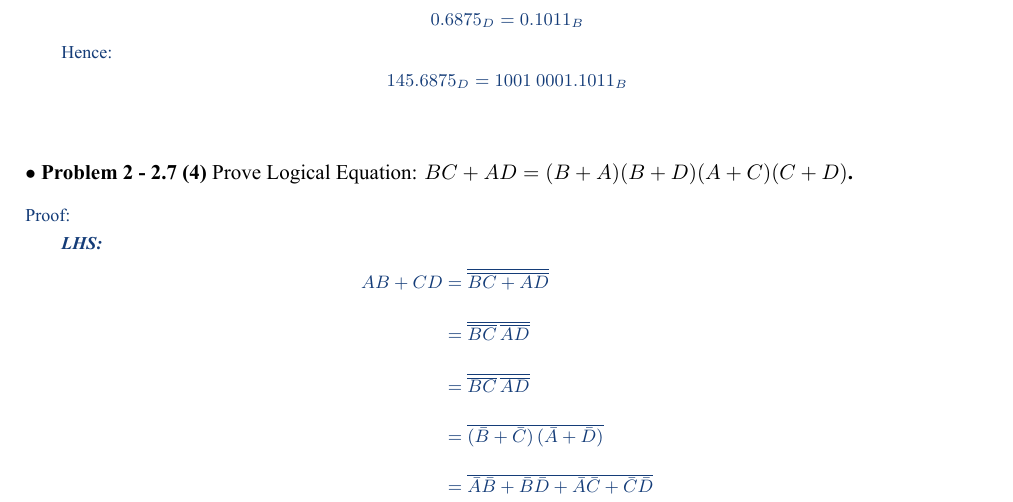
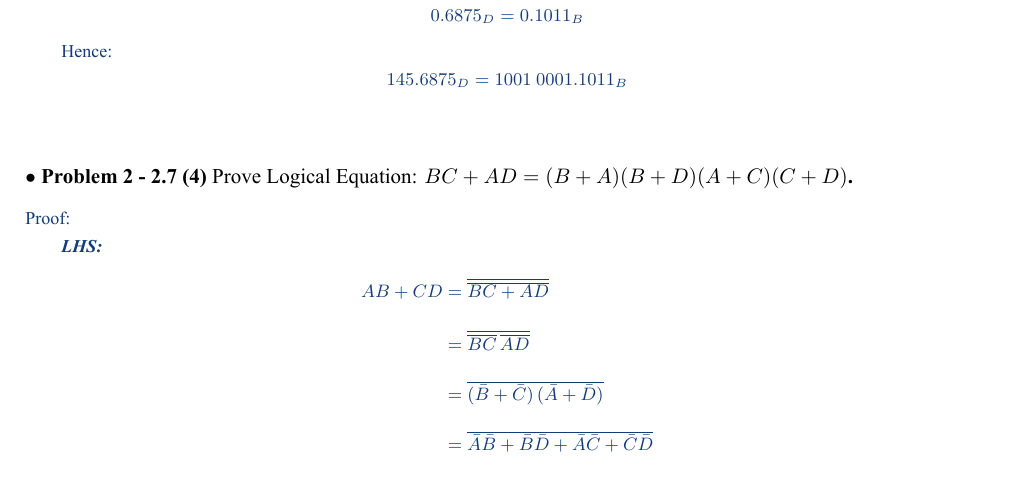
Before and after one commit to zhangyx1998/Courses_Fall2019, a LaTeX document (DigitalCircuit/.compile/Compile.tex, which reads DigitalCircuit/Session1.tex): part of page 1 of 3, cut so that both start at the same text. The pictures show the PDF file DigitalCircuit/.compile/Compile.pdf that the author committed with the source.

Commit message:
Correction

```diff
--- a/DigitalCircuit/Session1.tex
+++ b/DigitalCircuit/Session1.tex
@@ -38,7 +38,6 @@
         \textbf{\textit{LHS:}}
         \begin{align*}
             AB+CD &= \overline{\overline{BC+AD}}\\
-            &= \overline{\overline{BC}\,\overline{AD}}\\
             &= \overline{\overline{BC}\,\overline{AD}}\\
             &= \overline{(\bar{B}+\bar{C})\,(\bar{A}+\bar{D})}\\
             &= \overline{\bar{A}\bar{B}+\bar{B}\bar{D}+\bar{A}\bar{C}+\bar{C}\bar{D}}\\
```
Also changed, not shown: DigitalCircuit/.compile/Compile.pdf.
